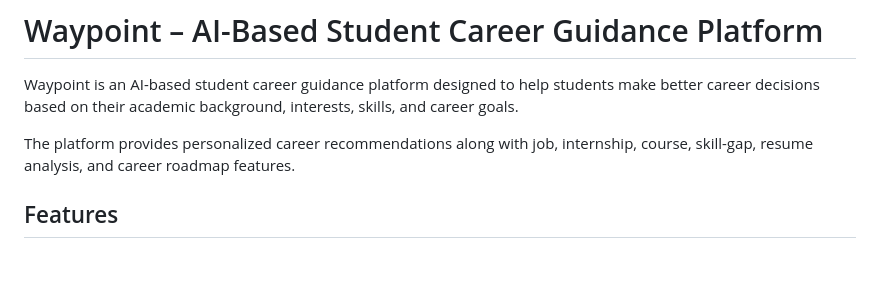
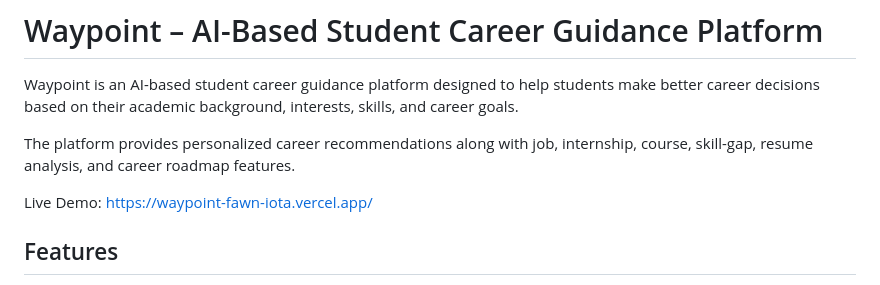
Before and after one commit to talha599/Test_Case_Plan-Waypoint, a Markdown page: README.md, the part around the change. Rendered like a GitHub page; blank space fills up the shorter version.

Commit message:
Add live demo link to README
Added a link to the live demo of the Waypoint platform.

```diff
--- a/README.md
+++ b/README.md
@@ -3,6 +3,8 @@
 Waypoint is an AI-based student career guidance platform designed to help students make better career decisions based on their academic background, interests, skills, and career goals.
 
 The platform provides personalized career recommendations along with job, internship, course, skill-gap, resume analysis, and career roadmap features.
+
+Live Demo: https://waypoint-fawn-iota.vercel.app/
 
 ## Features
 
```
